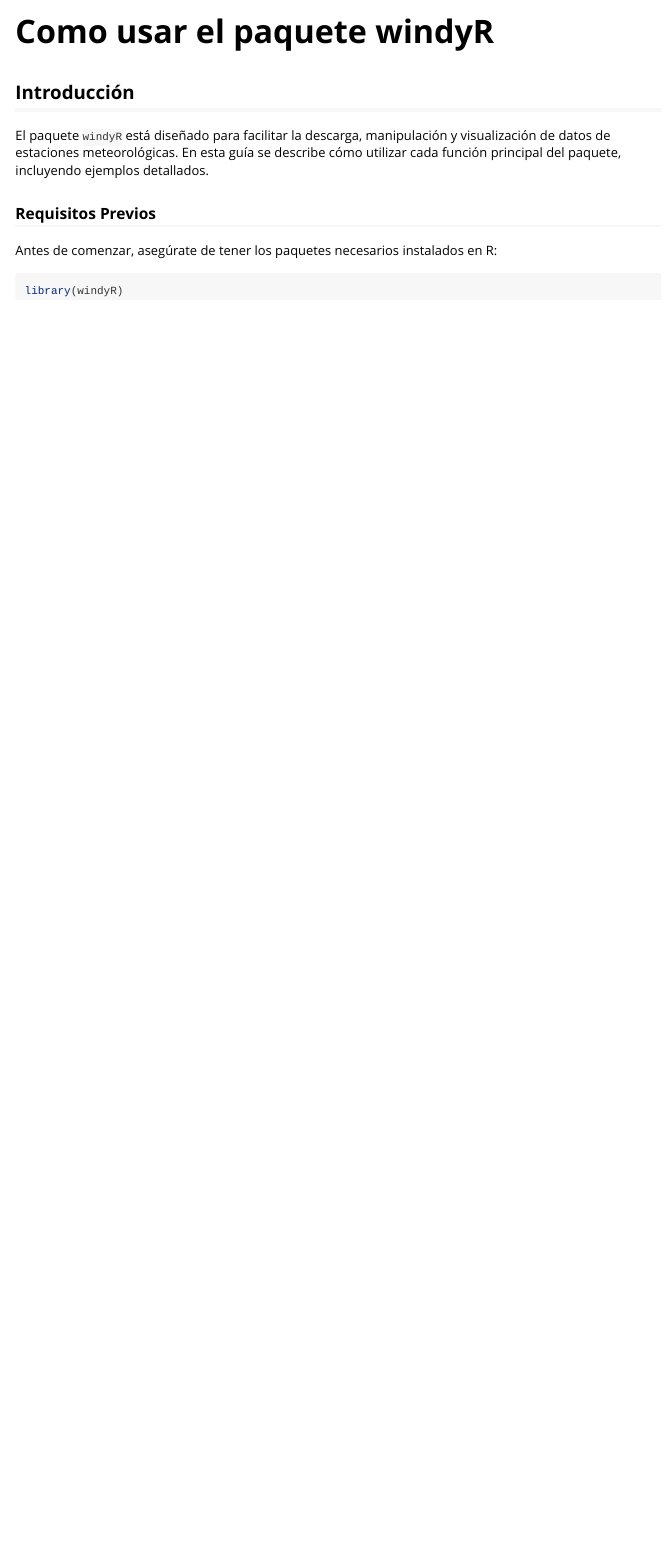
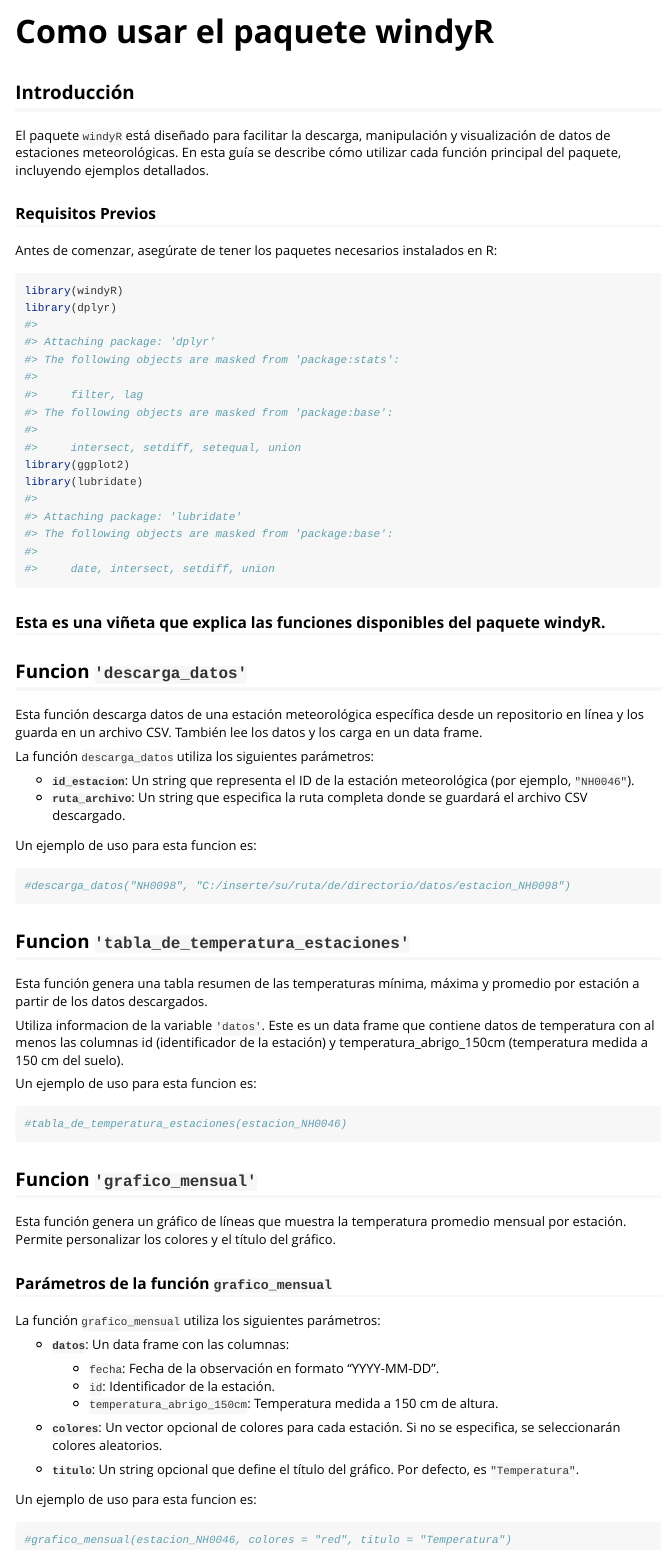
Before and after one commit to wenceslao015/windyR, an R Markdown document (vignettes/primera_vinieta.Rmd): the page in a window 1100 px wide, from its top. Rendered offline with R 4.5, knitr and Pandoc, with nearby package versions.

Commit message:
Comentamos el dataset. Completamos Viñetas. Comenzamos a crear la página web. Entre otras cosas.

````diff
--- /dev/null
+++ b/_pkgdown.yml
@@ -0,0 +1,3 @@
+pkurl: ~
+template:
+  bootstrap: 5
--- a/vignettes/primera_vinieta.Rmd
+++ b/vignettes/primera_vinieta.Rmd
@@ -24,4 +24,59 @@ Antes de comenzar, asegúrate de tener los paquetes necesarios instalados en R:
 
 ```{r setup}
 library(windyR)
+library(dplyr)
+library(ggplot2)
+library(lubridate)
 ```
+
+### Esta es una viñeta que explica las funciones disponibles del paquete windyR.
+
+## Funcion `'descarga_datos'`
+
+Esta función descarga datos de una estación meteorológica específica desde un repositorio en línea y los guarda en un archivo CSV. También lee los datos y los carga en un data frame.
+
+La función `descarga_datos` utiliza los siguientes parámetros:
+
+* **`id_estacion`**: Un string que representa el ID de la estación meteorológica (por ejemplo, `"NH0046"`).
+* **`ruta_archivo`**: Un string que especifica la ruta completa donde se guardará el archivo CSV descargado.
+
+Un ejemplo de uso para esta funcion es:
+
+```{r}
+#descarga_datos("NH0098", "C:/inserte/su/ruta/de/directorio/datos/estacion_NH0098")
+```
+
+## Funcion `'tabla_de_temperatura_estaciones'`
+
+Esta función genera una tabla resumen de las temperaturas mínima, máxima y promedio por estación a partir de los datos descargados.
+
+Utiliza informacion de la variable `'datos'`. Este es un data frame que contiene datos de temperatura con al menos las columnas id (identificador de la estación) y temperatura_abrigo_150cm (temperatura medida a 150 cm del suelo).
+
+Un ejemplo de uso para esta funcion es:
+
+```{r}
+#tabla_de_temperatura_estaciones(estacion_NH0046)
+```
+
+## Funcion `'grafico_mensual'`
+
+Esta función genera un gráfico de líneas que muestra la temperatura promedio mensual por estación. Permite personalizar los colores y el título del gráfico.
+
+### Parámetros de la función `grafico_mensual`
+
+La función `grafico_mensual` utiliza los siguientes parámetros:
+
+* **`datos`**: Un data frame con las columnas:
+  - `fecha`: Fecha de la observación en formato "YYYY-MM-DD".
+  - `id`: Identificador de la estación.
+  - `temperatura_abrigo_150cm`: Temperatura medida a 150 cm de altura.
+
+* **`colores`**: Un vector opcional de colores para cada estación. Si no se especifica, se seleccionarán colores aleatorios.
+
+* **`titulo`**: Un string opcional que define el título del gráfico. Por defecto, es `"Temperatura"`.
+
+Un ejemplo de uso para esta funcion es:
+
+```{r}
+#grafico_mensual(estacion_NH0046, colores = "red", titulo = "Temperatura")
+```
````
Also changed, not shown: R/data.R (+12 -6 lines), 3 other files.
